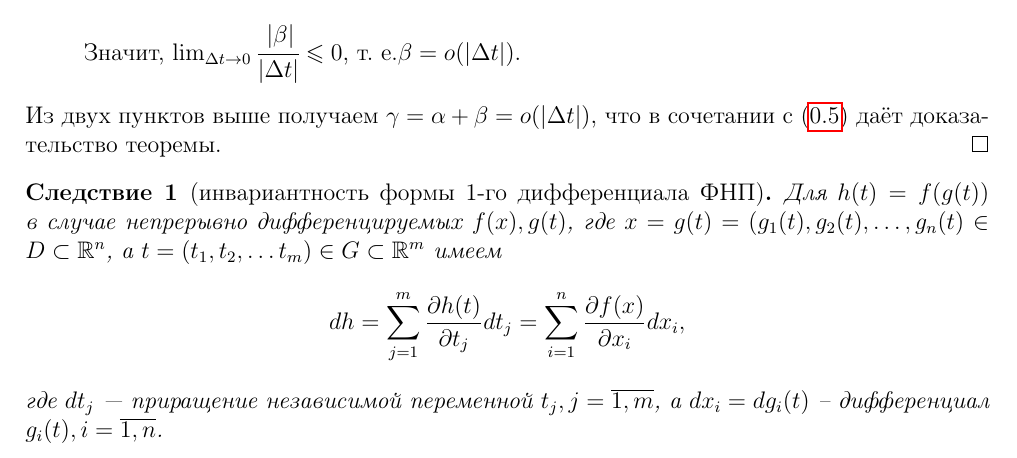
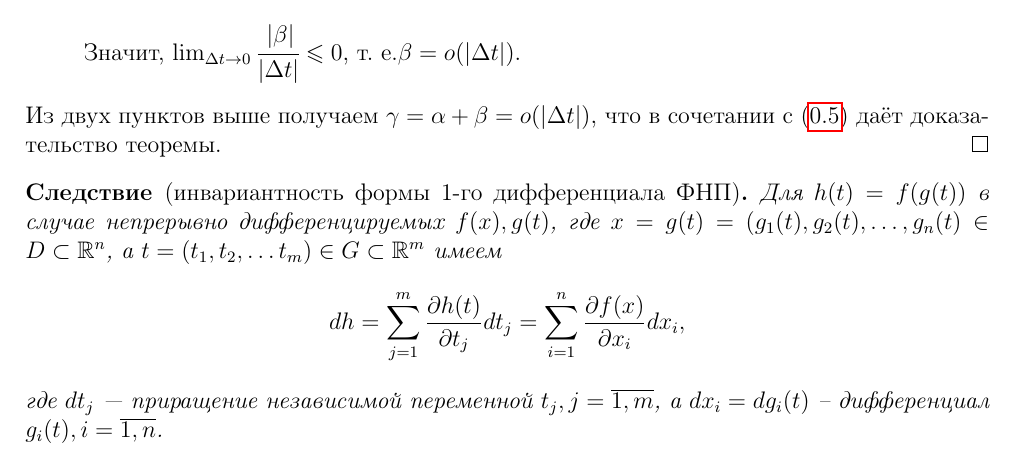
Before and after one commit to alex65536/bulatov-lectures, a LaTeX document (tex/chapter3/lec5.tex): part of page 4 of 5, cut so that both start at the same text. Compiled offline with pdfLaTeX.

Commit message:
Use crl*

```diff
--- a/tex/chapter3/lec5.tex
+++ b/tex/chapter3/lec5.tex
@@ -246,7 +246,7 @@ $\gamma = o(\abs{\D t})$.
 с \eqref{l5:dh} даёт доказательство теоремы.
 \end{proof}
 
-\begin{crl}[инвариантность формы 1-го дифференциала ФНП]
+\begin{crl*}[инвариантность формы 1-го дифференциала ФНП]
 Для $h(t) = f(g(t))$ в случае непрерывно
  дифференцируемых $f(x), g(t)$, где $x=g(t)=(g_1(t),g_2(t),
  \dots,g_n(t)\in D\subset \R^{n}$, а $t=(t_1,t_2,
@@ -256,7 +256,7 @@ $\gamma = o(\abs{\D t})$.
 где $dt_j$~--- приращение независимой переменной
  $t_j, j=\overline{1,m}$, а $dx_i=dg_i(t)$ --
 дифференциал $g_i(t), i=\overline{1,n}$.
-\end{crl}
+\end{crl*}
 \begin{proof}
 В случае независимой переменной $t=(t_1,\dots,t_m)$ из определения
 дифференциала следует:
```
Also changed, not shown: tex/chapter7/lec13.tex (+2 -2 lines).
